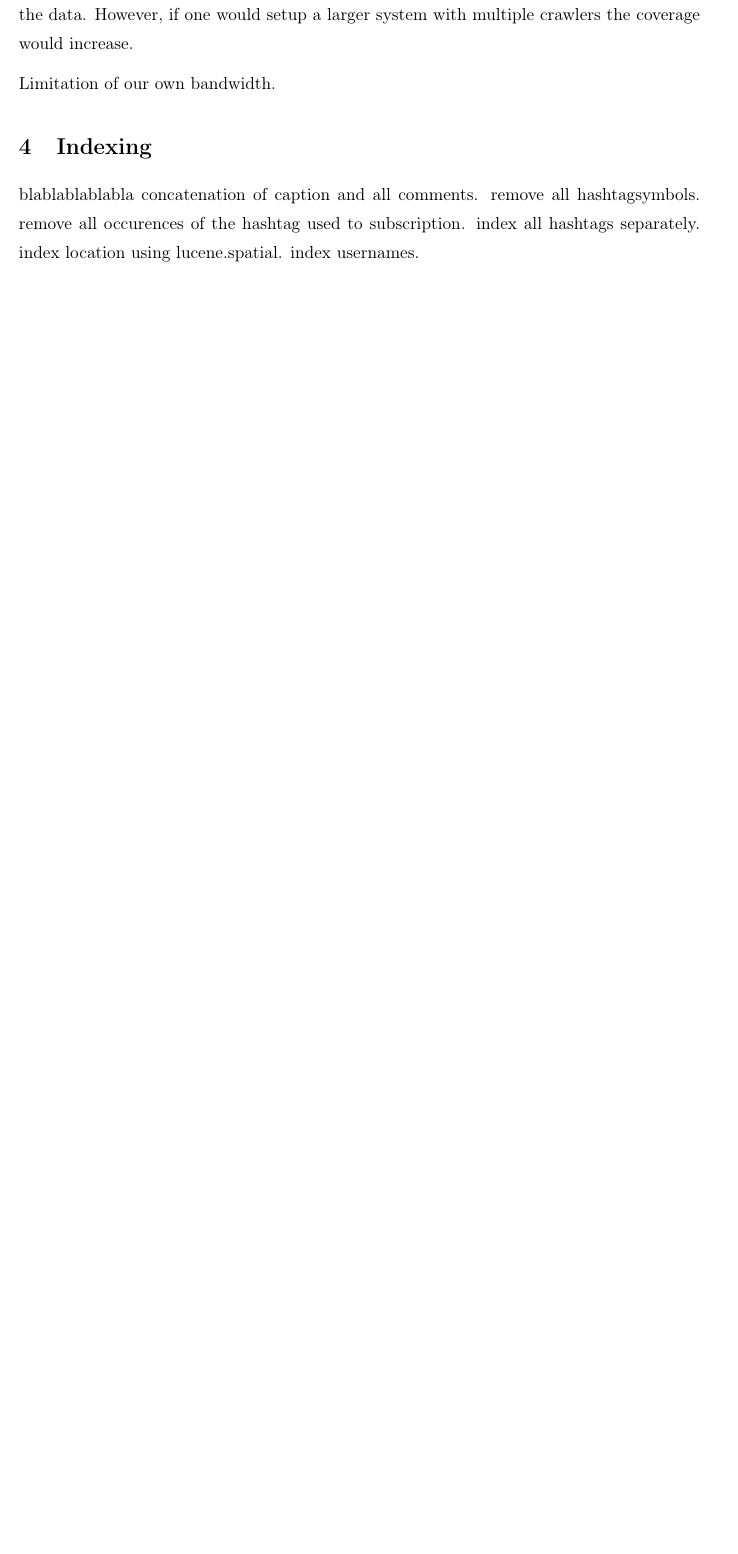
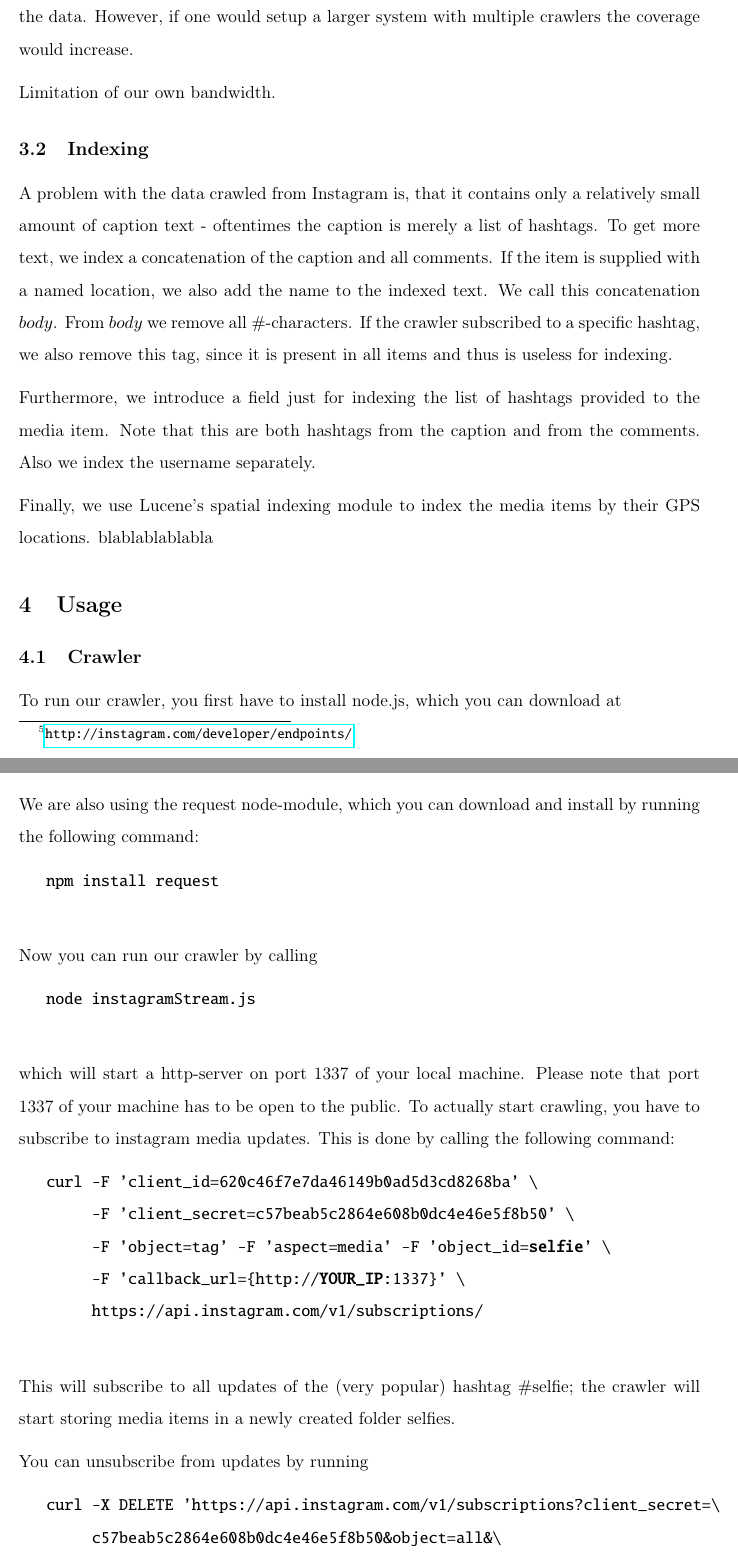
Before and after one commit to Whadup/Selfy, a LaTeX document (report/report.tex): part of page 3 of 3 before the commit and two parts of pages 3 and 4 of 5 after it, the two joined at a grey line, cut so that both start at the same text, the shorter picture padded with empty space. Compiled offline with pdfLaTeX.

Commit message:
some more report

```diff
--- a/report/report.tex
+++ b/report/report.tex
@@ -9,8 +9,12 @@
 \usepackage{parskip}
 \usepackage{tikz}
 \usepackage{wrapfig}
+\usepackage{alltt}
+
+\renewcommand{\ttdefault}{txtt}
+
 \usepackage[letterpaper]{geometry}
-\linespread{1.35}
+\linespread{1.5}
 \usepackage[font=small,labelfont=bf]{caption}
 %\usepackage{cancel}
 
@@ -90,6 +93,36 @@
 		Instagram allowes developers to issue 5000 requests per hour\footnote{\url{http://instagram.com/developer/endpoints/}}, thus we introduced a politeness factor $p$: Only every $p$-th time our crawler is notified we actually request the new data. This has two effects: First, the number of requests is reduced and second, the number of new media items per response is higher. It also means that we probably miss a fraction of the data. However, if one would setup a larger system with multiple crawlers the coverage would increase.
 
 		Limitation of our own bandwidth.
-\section{Indexing}
+	\subsection{Indexing}
+		A problem with the data crawled from Instagram is, that it contains only a relatively small amount of caption text - oftentimes the caption is merely a list of hashtags. To get more text, we index a concatenation of the caption and all comments. If the item is supplied with a named location, we also add the name to the indexed text. We call this concatenation $body$. From $body$ we remove all $\#$-characters. If the crawler subscribed to a specific hashtag, we also remove this tag, since it is present in all items and thus is useless for indexing.
+
+		Furthermore, we introduce a field just for indexing the list of hashtags provided to the media item. Note that this are both hashtags from the caption and from the comments. Also we index the username separately.
+
+		Finally, we use Lucene's spatial indexing module to index the media items by their GPS locations.
 		blablablablabla
-	concatenation of caption and all comments. remove all hashtagsymbols. remove all occurences of the hashtag used to subscription. index all hashtags separately. index location using lucene.spatial. index usernames.
+\section{Usage}
+	\subsection{Crawler}
+		To run our crawler, you first have to install node.js, which you can download at
+		\begin{center}{\vspace{-3mm}\url{http://nodejs.org/download/}}\end{center}
+		We are also using the request node-module, which you can download and install by running the following command:
+		\begin{alltt}
+			npm install request
+		\end{alltt}
+		Now you can run our crawler by calling
+		\begin{alltt}
+			node instagramStream.js
+		\end{alltt}
+		which will start a http-server on port 1337 of your local machine. Please note that port 1337 of your machine has to be open to the public. To actually start crawling, you have to subscribe to instagram media updates. This is done by calling the following command:
+		\begin{alltt}
+			curl -F 'client_id=620c46f7e7da46149b0ad5d3cd8268ba' \textbackslash
+			     -F 'client_secret=c57beab5c2864e608b0dc4e46e5f8b50' \textbackslash
+			     -F 'object=tag' -F 'aspect=media' -F 'object_id=\textbf{selfie}' \textbackslash
+			     -F 'callback_url=\{http://\textbf{YOUR_IP}:1337\}' \textbackslash
+			     https://api.instagram.com/v1/subscriptions/
+		\end{alltt}
+		This will subscribe to all updates of the (very popular) hashtag $\#$selfie; the crawler will start storing media items in a newly created folder selfies.
+
+		You can unsubscribe from updates by running
+		\begin{alltt}
+			curl -X DELETE 'https://api.instagram.com/v1/subscriptions?client_secret=\textbackslash
+			     c57beab5c2864e608b0dc4e46e5f8b50&object=all&\textbackslash
```
Also changed, not shown: report/report.pdf, report/report.tex (19 more changed lines), 3 other files. Lines whose indentation alone changed are shown as unchanged.
